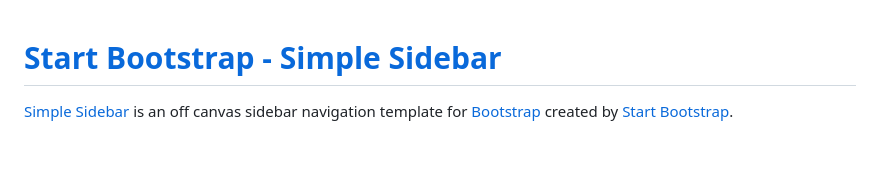
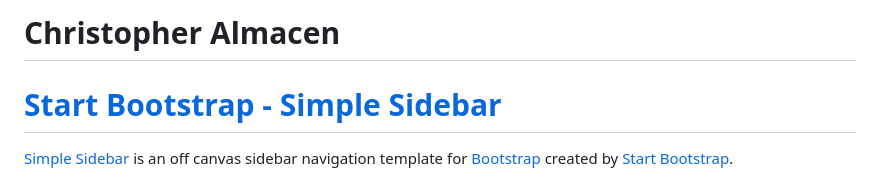
Before and after one commit to christopher-almacen/christopher-almacen.github.io, a Markdown page: README.md, the part around the change. Drawn GitHub-style; blank space fills up the shorter version.

```diff
--- a/README.md
+++ b/README.md
@@ -1,3 +1,5 @@
+# Christopher Almacen
+
 # [Start Bootstrap - Simple Sidebar](https://startbootstrap.com/template-overviews/simple-sidebar/)
 
 [Simple Sidebar](http://startbootstrap.com/template-overviews/simple-sidebar/) is an off canvas sidebar navigation template for [Bootstrap](http://getbootstrap.com/) created by [Start Bootstrap](http://startbootstrap.com/).
```
